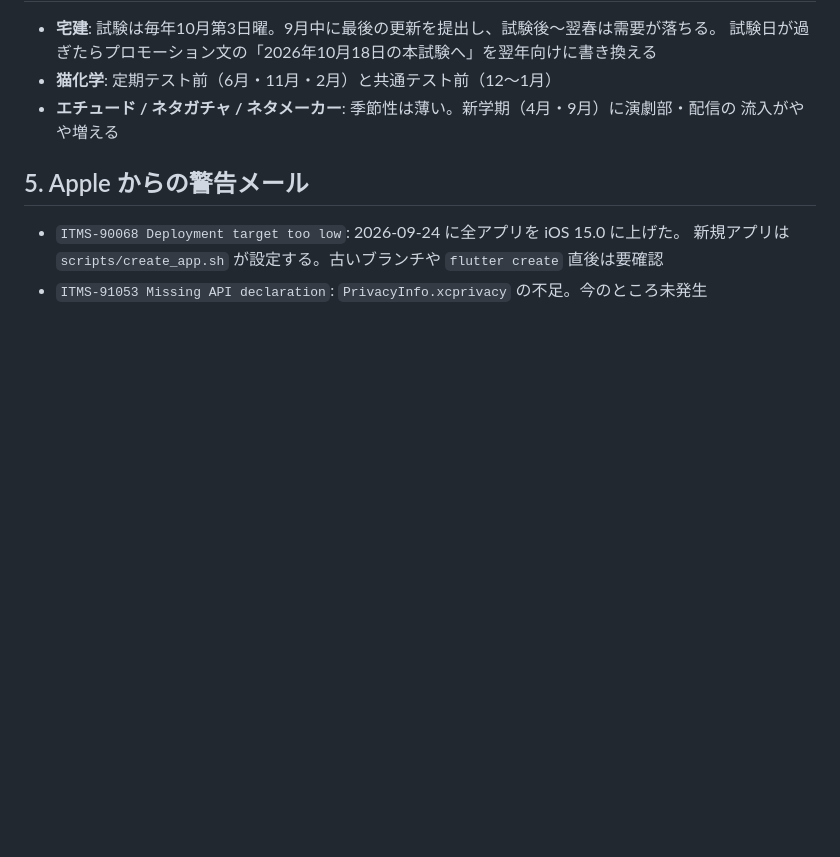
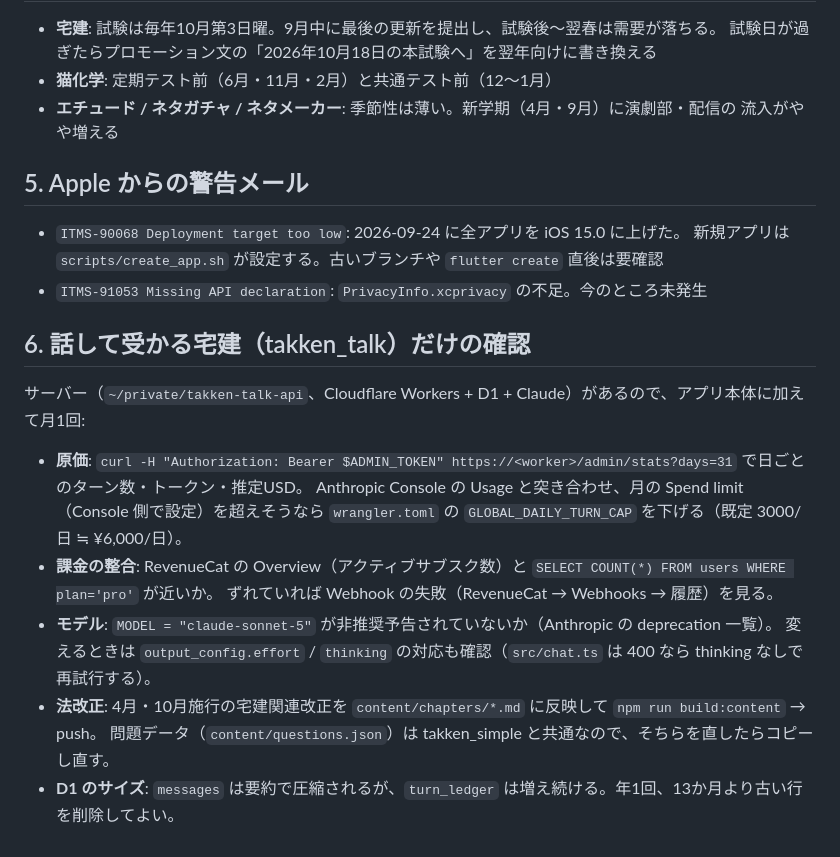
Before and after one commit to ICHINOMIYA1038/mobile, a Markdown page: docs/maintenance.md, the part around the change. Drawn GitHub-style; blank space fills up the shorter version.

Commit message:
docs: 定期メンテナンスに takken_talk のサーバー確認項目を追加
Co-Authored-By: Claude Fable 5.1 <noreply@anthropic.com>

```diff
--- a/docs/maintenance.md
+++ b/docs/maintenance.md
@@ -51,3 +51,18 @@ python3 scripts/asc/search_rank.py  # 主要キーワードの検索順位（KW
 - `ITMS-90068 Deployment target too low`: 2026-09-24 に全アプリを iOS 15.0 に上げた。
   新規アプリは `scripts/create_app.sh` が設定する。古いブランチや `flutter create` 直後は要確認
 - `ITMS-91053 Missing API declaration`: `PrivacyInfo.xcprivacy` の不足。今のところ未発生
+
+## 6. 話して受かる宅建（takken_talk）だけの確認
+
+サーバー（`~/private/takken-talk-api`、Cloudflare Workers + D1 + Claude）があるので、アプリ本体に加えて月1回:
+
+- **原価**: `curl -H "Authorization: Bearer $ADMIN_TOKEN" https://<worker>/admin/stats?days=31` で日ごとのターン数・トークン・推定USD。
+  Anthropic Console の Usage と突き合わせ、月の Spend limit（Console 側で設定）を超えそうなら
+  `wrangler.toml` の `GLOBAL_DAILY_TURN_CAP` を下げる（既定 3000/日 ≒ ¥6,000/日）。
+- **課金の整合**: RevenueCat の Overview（アクティブサブスク数）と `SELECT COUNT(*) FROM users WHERE plan='pro'` が近いか。
+  ずれていれば Webhook の失敗（RevenueCat → Webhooks → 履歴）を見る。
+- **モデル**: `MODEL = "claude-sonnet-5"` が非推奨予告されていないか（Anthropic の deprecation 一覧）。
+  変えるときは `output_config.effort` / `thinking` の対応も確認（`src/chat.ts` は 400 なら thinking なしで再試行する）。
+- **法改正**: 4月・10月施行の宅建関連改正を `content/chapters/*.md` に反映して `npm run build:content` → push。
+  問題データ（`content/questions.json`）は takken_simple と共通なので、そちらを直したらコピーし直す。
+- **D1 のサイズ**: `messages` は要約で圧縮されるが、`turn_ledger` は増え続ける。年1回、13か月より古い行を削除してよい。
```
